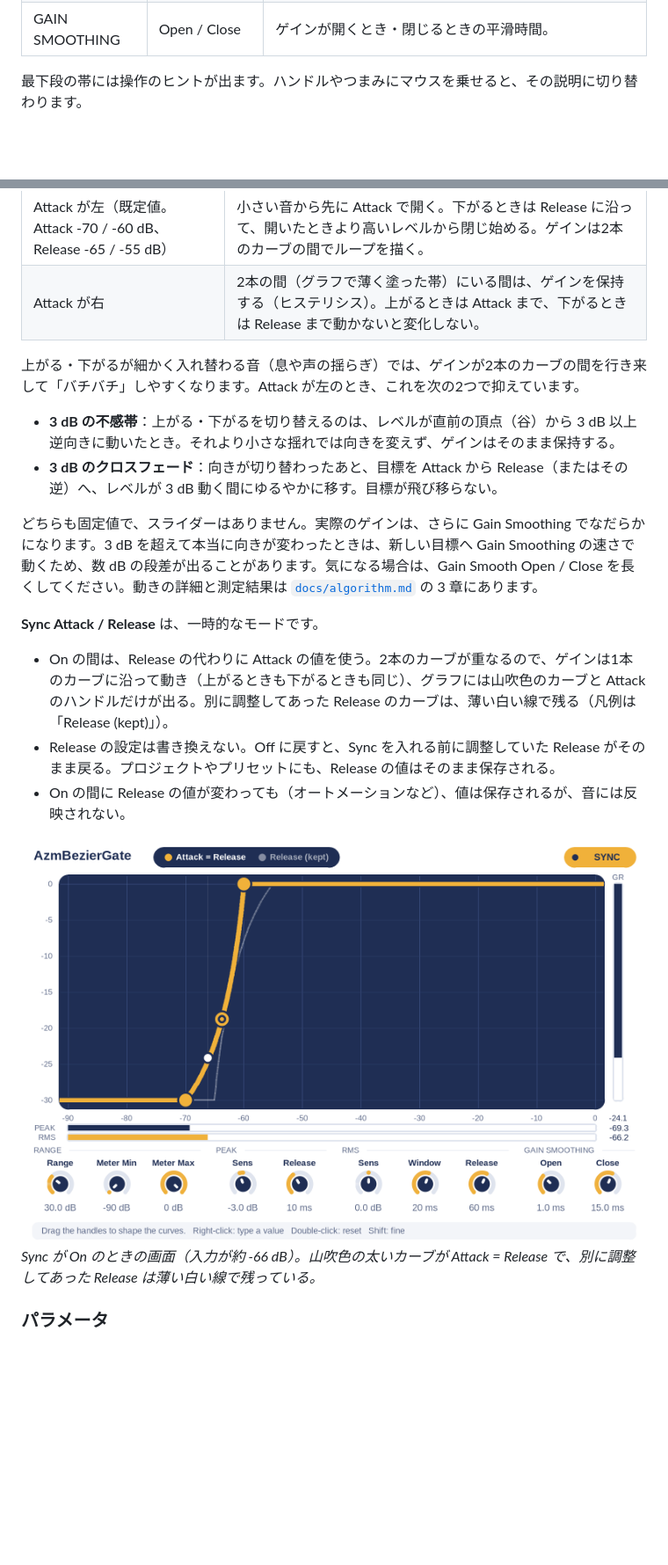
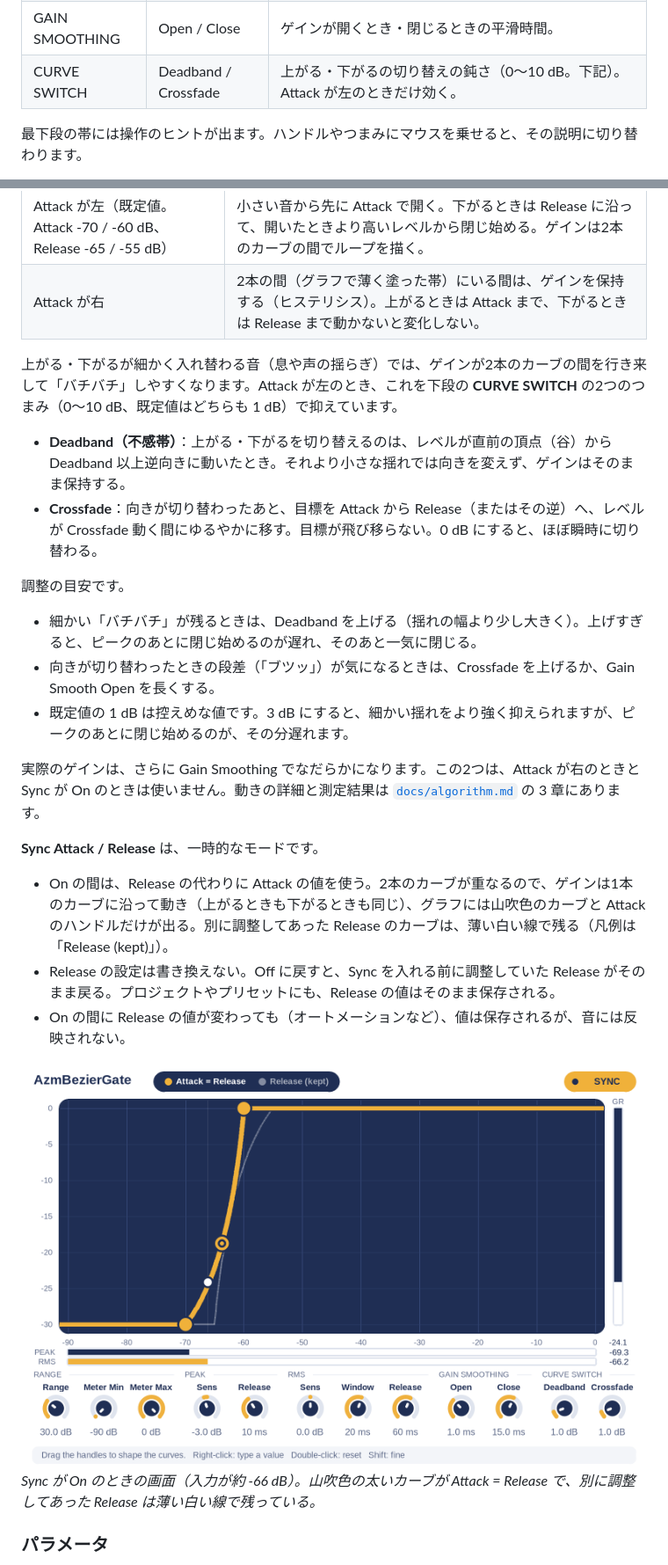
Before and after one commit to azmamusic/AZMbeziExp, a Markdown page: README.md, 2 parts joined by grey strips. Shown at 88% size. GitHub-like rendering; pictures changed too: docs/gui_sync.png; blank space fills up the shorter version.

```diff
--- a/README.md
+++ b/README.md
@@ -83,6 +83,7 @@ TDR Kotelnikov の Peak と RMS のリリースをヒントに、異なる時間
 | PEAK | Sens / Release | Peak 検知の感度と、検知値が下がる遅さ。 |
 | RMS | Sens / Window / Release | RMS 検知の感度、平均時間、検知値が下がる遅さ。 |
 | GAIN SMOOTHING | Open / Close | ゲインが開くとき・閉じるときの平滑時間。 |
+| CURVE SWITCH | Deadband / Crossfade | 上がる・下がるの切り替えの鈍さ（0〜10 dB。下記）。Attack が左のときだけ効く。 |
 
 最下段の帯には操作のヒントが出ます。ハンドルやつまみにマウスを乗せると、その説明に切り替わります。
 
@@ -111,12 +112,18 @@ TDR Kotelnikov の Peak と RMS のリリースをヒントに、異なる時間
 | Attack が左（既定値。Attack -70 / -60 dB、Release -65 / -55 dB） | 小さい音から先に Attack で開く。下がるときは Release に沿って、開いたときより高いレベルから閉じ始める。ゲインは2本のカーブの間でループを描く。 |
 | Attack が右 | 2本の間（グラフで薄く塗った帯）にいる間は、ゲインを保持する（ヒステリシス）。上がるときは Attack まで、下がるときは Release まで動かないと変化しない。 |
 
-上がる・下がるが細かく入れ替わる音（息や声の揺らぎ）では、ゲインが2本のカーブの間を行き来して「バチバチ」しやすくなります。Attack が左のとき、これを次の2つで抑えています。
+上がる・下がるが細かく入れ替わる音（息や声の揺らぎ）では、ゲインが2本のカーブの間を行き来して「バチバチ」しやすくなります。Attack が左のとき、これを下段の **CURVE SWITCH** の2つのつまみ（0〜10 dB、既定値はどちらも 1 dB）で抑えています。
 
-- **3 dB の不感帯**：上がる・下がるを切り替えるのは、レベルが直前の頂点（谷）から 3 dB 以上逆向きに動いたとき。それより小さな揺れでは向きを変えず、ゲインはそのまま保持する。
-- **3 dB のクロスフェード**：向きが切り替わったあと、目標を Attack から Release（またはその逆）へ、レベルが 3 dB 動く間にゆるやかに移す。目標が飛び移らない。
+- **Deadband（不感帯）**：上がる・下がるを切り替えるのは、レベルが直前の頂点（谷）から Deadband 以上逆向きに動いたとき。それより小さな揺れでは向きを変えず、ゲインはそのまま保持する。
+- **Crossfade**：向きが切り替わったあと、目標を Attack から Release（またはその逆）へ、レベルが Crossfade 動く間にゆるやかに移す。目標が飛び移らない。0 dB にすると、ほぼ瞬時に切り替わる。
 
-どちらも固定値で、スライダーはありません。実際のゲインは、さらに Gain Smoothing でなだらかになります。3 dB を超えて本当に向きが変わったときは、新しい目標へ Gain Smoothing の速さで動くため、数 dB の段差が出ることがあります。気になる場合は、Gain Smooth Open / Close を長くしてください。動きの詳細と測定結果は [`docs/algorithm.md`](docs/algorithm.md) の 3 章にあります。
+調整の目安です。
+
+- 細かい「バチバチ」が残るときは、Deadband を上げる（揺れの幅より少し大きく）。上げすぎると、ピークのあとに閉じ始めるのが遅れ、そのあと一気に閉じる。
+- 向きが切り替わったときの段差（「ブツッ」）が気になるときは、Crossfade を上げるか、Gain Smooth Open を長くする。
+- 既定値の 1 dB は控えめな値です。3 dB にすると、細かい揺れをより強く抑えられますが、ピークのあとに閉じ始めるのが、その分遅れます。
+
+実際のゲインは、さらに Gain Smoothing でなだらかになります。この2つは、Attack が右のときと Sync が On のときは使いません。動きの詳細と測定結果は [`docs/algorithm.md`](docs/algorithm.md) の 3 章にあります。
 
 **Sync Attack / Release** は、一時的なモードです。
 
```
Also changed, not shown: other parts of README.md (+7 -5 lines), docs/algorithm.md (+52 -39 lines), docs/algo_lens.png, docs/algo_smoothing.png, docs/gui.png, 1 other file.
